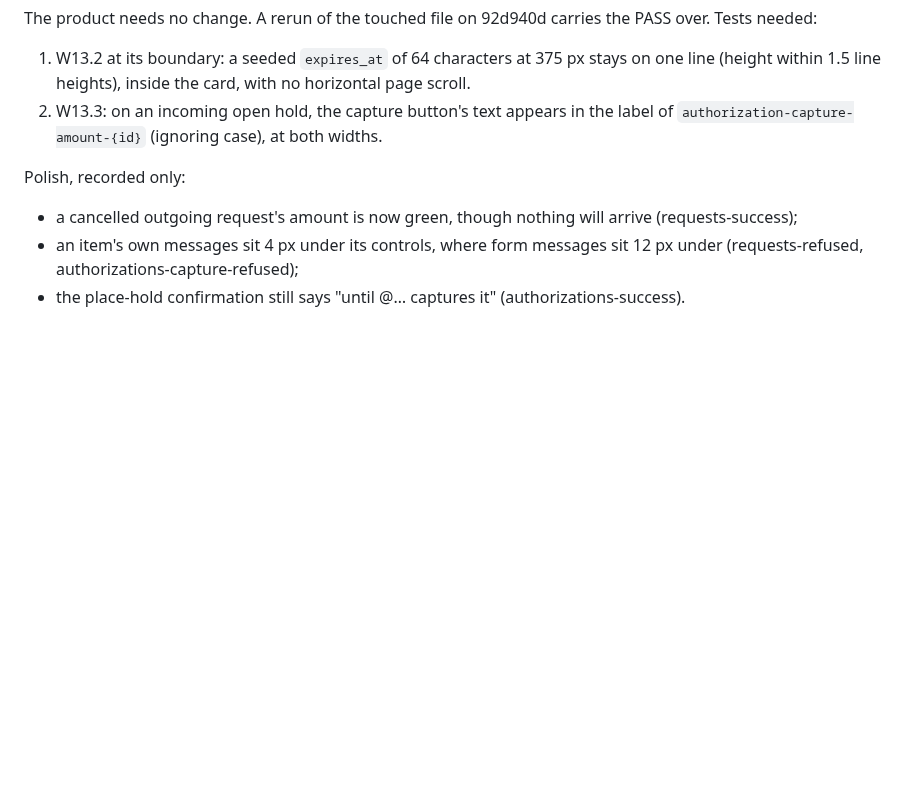
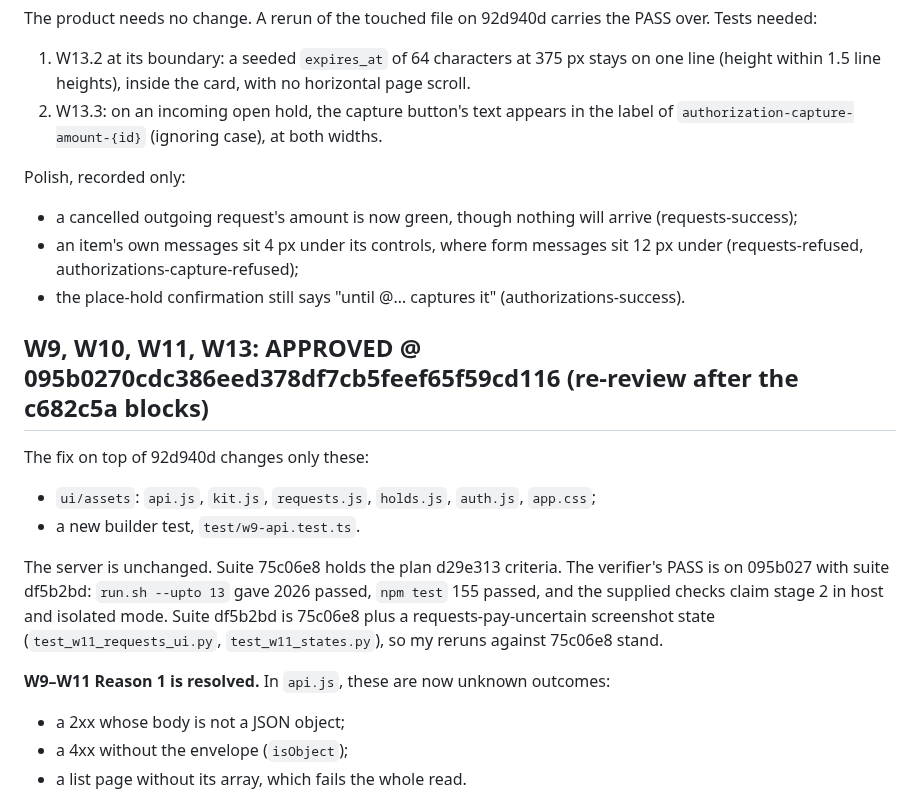
Before and after one commit to dileepab/four-seat-dark-factory, a Markdown page: stage-2/REVIEW.md, the part around one of its changes. Rendered like a GitHub page; blank space fills up the shorter version.

```diff
--- a/stage-2/REVIEW.md
+++ b/stage-2/REVIEW.md
@@ -468,3 +468,17 @@ Polish, recorded only:
 - a cancelled outgoing request's amount is now green, though nothing will arrive (requests-success);
 - an item's own messages sit 4 px under its controls, where form messages sit 12 px under (requests-refused, authorizations-capture-refused);
 - the place-hold confirmation still says "until @… captures it" (authorizations-success).
+
+## W9, W10, W11, W13: APPROVED @ 095b0270cdc386eed378df7cb5feef65f59cd116 (re-review after the c682c5a blocks)
+
+The fix on top of 92d940d changes only these:
+- `ui/assets`: `api.js`, `kit.js`, `requests.js`, `holds.js`, `auth.js`, `app.css`;
+- a new builder test, `test/w9-api.test.ts`.
+
+The server is unchanged. Suite 75c06e8 holds the plan d29e313 criteria. The verifier's PASS is on 095b027 with suite df5b2bd: `run.sh --upto 13` gave 2026 passed, `npm test` 155 passed, and the supplied checks claim stage 2 in host and isolated mode. Suite df5b2bd is 75c06e8 plus a requests-pay-uncertain screenshot state (`test_w11_requests_ui.py`, `test_w11_states.py`), so my reruns against 75c06e8 stand.
+
+**W9–W11 Reason 1 is resolved.** In `api.js`, these are now unknown outcomes:
+- a 2xx whose body is not a JSON object;
+- a 4xx without the envelope (`isObject`);
+- a list page without its array, which fails the whole read.
+
```
Also changed, not shown: other parts of stage-2/REVIEW.md (+27 -0 lines).
